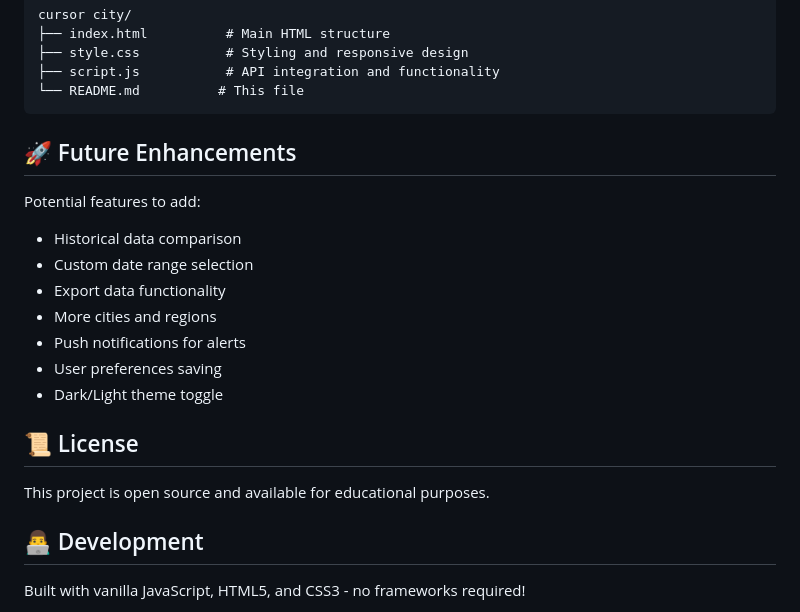
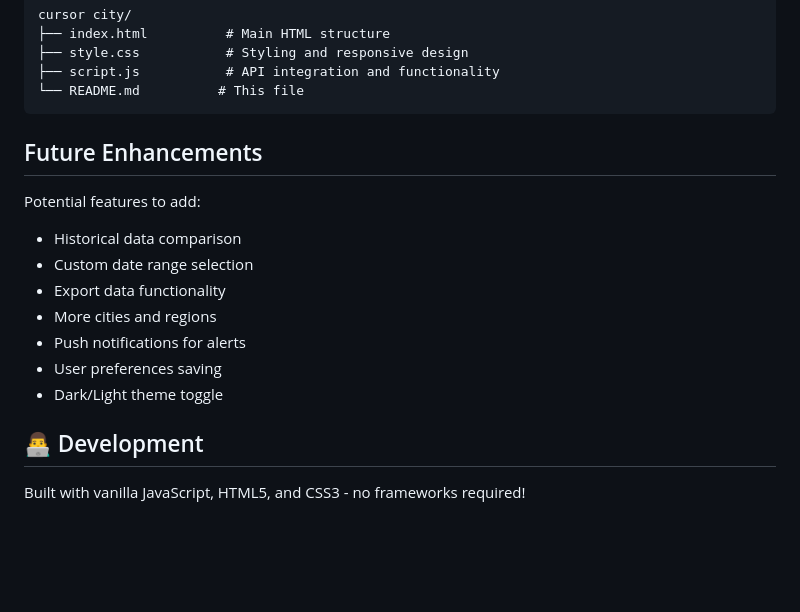
Before and after one commit to aryan-2255/city, a Markdown page: README.md, the part around one of its changes. Rendered like a GitHub page; blank space fills up the shorter version.

````diff
--- a/README.md
+++ b/README.md
@@ -203,7 +203,7 @@ cursor city/
 └── README.md          # This file
 ```
 
-## 🚀 Future Enhancements
+##  Future Enhancements
 
 Potential features to add:
 - Historical data comparison
@@ -214,9 +214,6 @@ Potential features to add:
 - User preferences saving
 - Dark/Light theme toggle
 
-## 📜 License
-
-This project is open source and available for educational purposes.
 
 ## 👨‍💻 Development
 
````
Also changed, not shown: other parts of README.md (+21 -21 lines).
